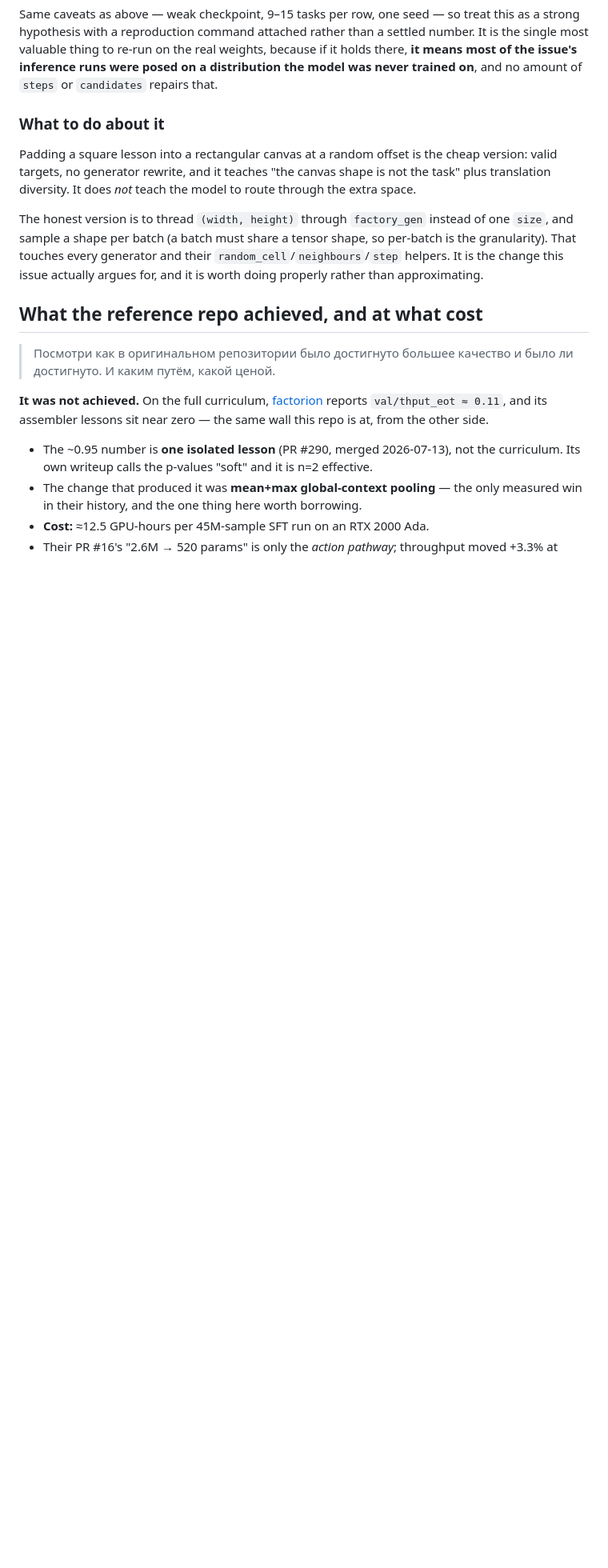
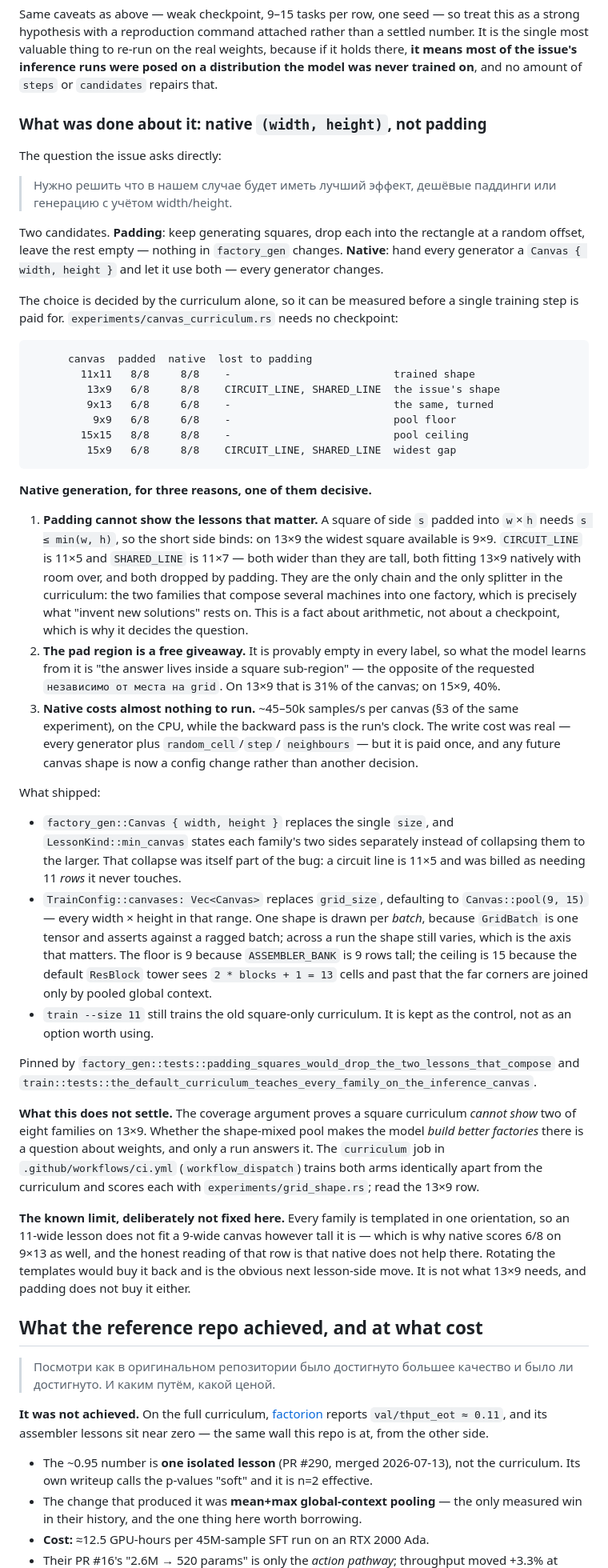
Before and after one commit to uselessgoddess/diffusion-factorio, a Markdown page: docs/GENERALIZATION.md, the part around one of its changes. Shown at 80% size. Rendered like a GitHub page; blank space fills up the shorter version.

Commit message:
Record the decision the issue asked for, and what it was weighed against

````diff
--- a/docs/GENERALIZATION.md
+++ b/docs/GENERALIZATION.md
@@ -284,18 +288,84 @@ weights, because if it holds there, **it means most of the issue's inference run
 were posed on a distribution the model was never trained on**, and no amount of
 `steps` or `candidates` repairs that.
 
-### What to do about it
+### What was done about it: native `(width, height)`, not padding
 
-Padding a square lesson into a rectangular canvas at a random offset is the cheap
-version: valid targets, no generator rewrite, and it teaches "the canvas shape is
-not the task" plus translation diversity. It does *not* teach the model to route
-through the extra space.
+The question the issue asks directly:
 
-The honest version is to thread `(width, height)` through `factory_gen` instead of
-one `size`, and sample a shape per batch (a batch must share a tensor shape, so
-per-batch is the granularity). That touches every generator and their
-`random_cell`/`neighbours`/`step` helpers. It is the change this issue actually
-argues for, and it is worth doing properly rather than approximating.
+> Нужно решить что в нашем случае будет иметь лучший эффект, дешёвые паддинги или
+> генерацию с учётом width/height.
+
+Two candidates. **Padding**: keep generating squares, drop each into the rectangle
+at a random offset, leave the rest empty — nothing in `factory_gen` changes.
+**Native**: hand every generator a `Canvas { width, height }` and let it use both
+— every generator changes.
+
+The choice is decided by the curriculum alone, so it can be measured before a
+single training step is paid for. `experiments/canvas_curriculum.rs` needs no
+checkpoint:
+
+```
+      canvas  padded  native  lost to padding
+        11x11   8/8     8/8    -                          trained shape
+         13x9   6/8     8/8    CIRCUIT_LINE, SHARED_LINE  the issue's shape
+         9x13   6/8     6/8    -                          the same, turned
+          9x9   6/8     6/8    -                          pool floor
+        15x15   8/8     8/8    -                          pool ceiling
+         15x9   6/8     8/8    CIRCUIT_LINE, SHARED_LINE  widest gap
+```
+
+**Native generation, for three reasons, one of them decisive.**
+
+1. **Padding cannot show the lessons that matter.** A square of side `s` padded
+   into `w`×`h` needs `s ≤ min(w, h)`, so the short side binds: on 13×9 the widest
+   square available is 9×9. `CIRCUIT_LINE` is 11×5 and `SHARED_LINE` is 11×7 —
+   both wider than they are tall, both fitting 13×9 natively with room over, and
+   both dropped by padding. They are the only chain and the only splitter in the
+   curriculum: the two families that compose several machines into one factory,
+   which is precisely what "invent new solutions" rests on. This is a fact about
+   arithmetic, not about a checkpoint, which is why it decides the question.
+2. **The pad region is a free giveaway.** It is provably empty in every label, so
+   what the model learns from it is "the answer lives inside a square sub-region"
+   — the opposite of the requested `независимо от места на grid`. On 13×9 that is
+   31% of the canvas; on 15×9, 40%.
+3. **Native costs almost nothing to run.** ~45–50k samples/s per canvas
+   (§3 of the same experiment), on the CPU, while the backward pass is the run's
+   clock. The write cost was real — every generator plus `random_cell`/`step`/
+   `neighbours` — but it is paid once, and any future canvas shape is now a config
+   change rather than another decision.
+
+What shipped:
+
+- `factory_gen::Canvas { width, height }` replaces the single `size`, and
+  `LessonKind::min_canvas` states each family's two sides separately instead of
+  collapsing them to the larger. That collapse was itself part of the bug: a
+  circuit line is 11×5 and was billed as needing 11 *rows* it never touches.
+- `TrainConfig::canvases: Vec<Canvas>` replaces `grid_size`, defaulting to
+  `Canvas::pool(9, 15)` — every width × height in that range. One shape is drawn
+  per *batch*, because `GridBatch` is one tensor and asserts against a ragged
+  batch; across a run the shape still varies, which is the axis that matters. The
+  floor is 9 because `ASSEMBLER_BANK` is 9 rows tall; the ceiling is 15 because the
+  default `ResBlock` tower sees `2 * blocks + 1 = 13` cells and past that the far
+  corners are joined only by pooled global context.
+- `train --size 11` still trains the old square-only curriculum. It is kept as the
+  control, not as an option worth using.
+
+Pinned by `factory_gen::tests::padding_squares_would_drop_the_two_lessons_that_compose`
+and `train::tests::the_default_curriculum_teaches_every_family_on_the_inference_canvas`.
+
+**What this does not settle.** The coverage argument proves a square curriculum
+*cannot show* two of eight families on 13×9. Whether the shape-mixed pool makes
+the model *build better factories* there is a question about weights, and only a
+run answers it. The `curriculum` job in `.github/workflows/ci.yml`
+(`workflow_dispatch`) trains both arms identically apart from the curriculum and
+scores each with `experiments/grid_shape.rs`; read the 13×9 row.
+
+**The known limit, deliberately not fixed here.** Every family is templated in one
+orientation, so an 11-wide lesson does not fit a 9-wide canvas however tall it is —
+which is why native scores 6/8 on 9×13 as well, and the honest reading of that row
+is that native does not help there. Rotating the templates would buy it back and is
+the obvious next lesson-side move. It is not what 13×9 needs, and padding does not
+buy it either.
 
 ## What the reference repo achieved, and at what cost
 
````
Also changed, not shown: other parts of docs/GENERALIZATION.md (+16 -8 lines), docs/INFERENCE_AND_TRAINING.md (+4 -0 lines).
